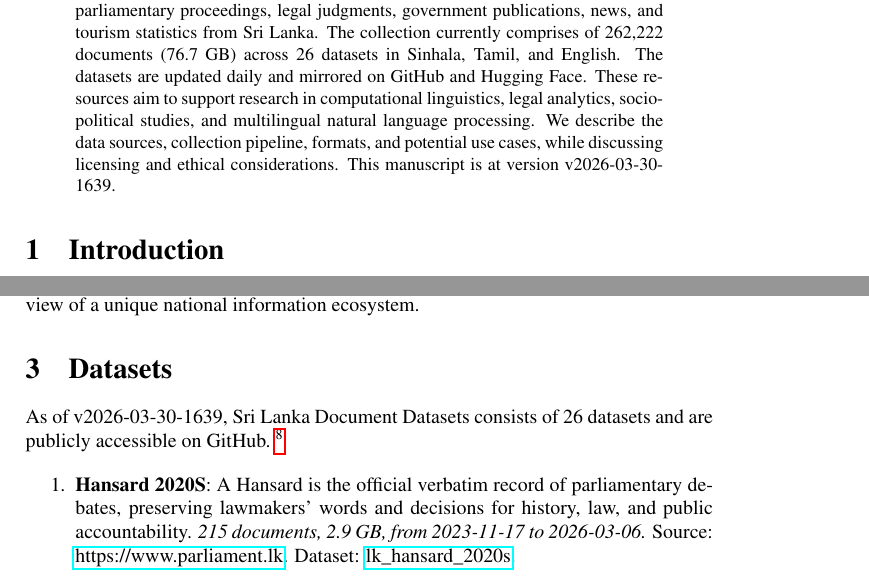
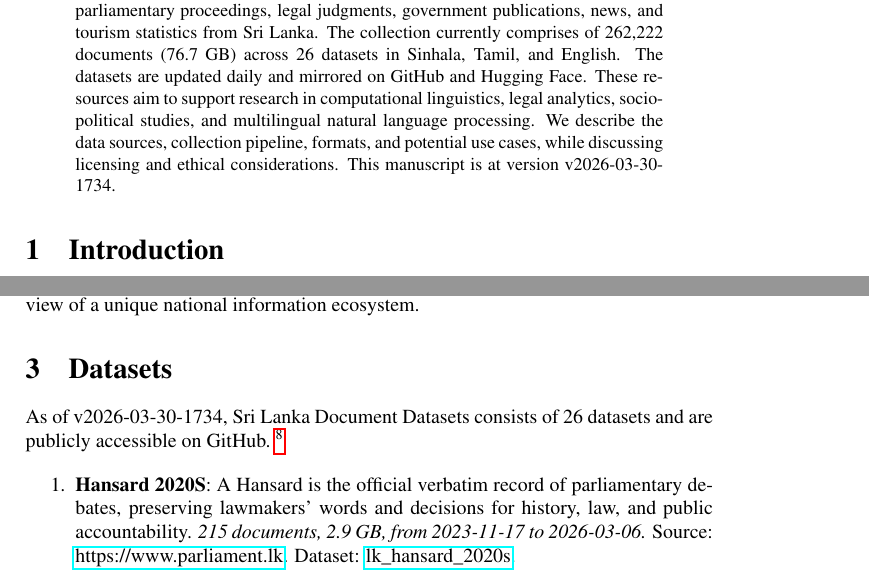
Before and after one commit to nuuuwan/lk_datasets, a LaTeX paper (latex/lk_datasets.tex): two parts of pages 1 and 2 of 7, joined at a grey line, cut so that both start at the same text. Compiled offline with pdfLaTeX; a LaTeX package or settings file that is missing is left out.

Commit message:
🤖 [build.yml] 2026-03-30-1204

```diff
--- a/latex/lk_datasets.tex
+++ b/latex/lk_datasets.tex
@@ -16,7 +16,7 @@
 \normalsize%
 \maketitle%
 \begin{abstract}%
-We present a collection of open, machine-readable document datasets covering parliamentary proceedings, legal judgments, government publications, news, and tourism statistics from Sri Lanka. The collection currently comprises of  262,222  documents (76.7 GB) across 26  datasets in Sinhala, Tamil, and English. The datasets are updated daily and mirrored on GitHub and Hugging Face. These resources aim to support research in computational linguistics, legal analytics, socio-political studies, and multilingual natural language processing. We describe the data sources, collection pipeline, formats, and potential use cases, while discussing licensing and ethical considerations. This manuscript is at version v2026-03-30-1639.%
+We present a collection of open, machine-readable document datasets covering parliamentary proceedings, legal judgments, government publications, news, and tourism statistics from Sri Lanka. The collection currently comprises of  262,222  documents (76.7 GB) across 26  datasets in Sinhala, Tamil, and English. The datasets are updated daily and mirrored on GitHub and Hugging Face. These resources aim to support research in computational linguistics, legal analytics, socio-political studies, and multilingual natural language processing. We describe the data sources, collection pipeline, formats, and potential use cases, while discussing licensing and ethical considerations. This manuscript is at version v2026-03-30-1734.%
 
 %
 \end{abstract}%
@@ -86,7 +86,7 @@ The Sri Lanka Document Datasets aim to fill this gap by aggregating diverse sour
 %
 \section{Datasets}%
 \label{sec:Datasets}%
-As of v2026-03-30-1639, Sri Lanka Document Datasets
+As of v2026-03-30-1734, Sri Lanka Document Datasets
   consists of 26 datasets
  and are publicly accessible on GitHub.%
 ~%
```
Also changed, not shown: README.md, latex/lk_datasets.pdf.
